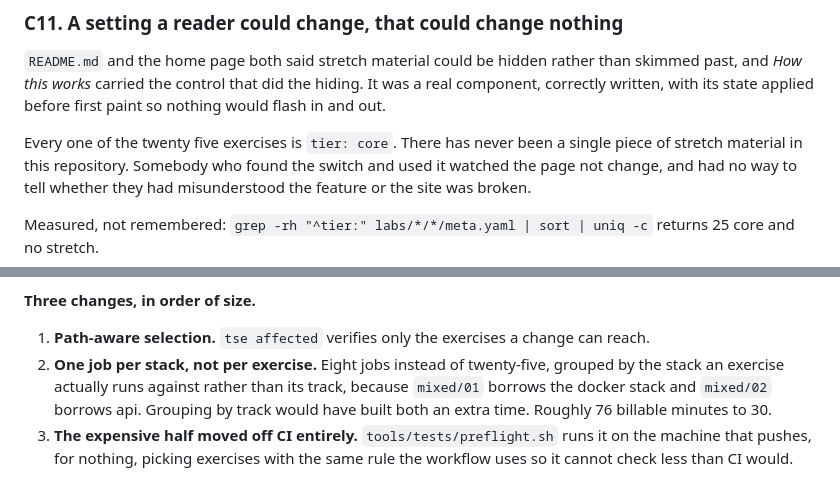
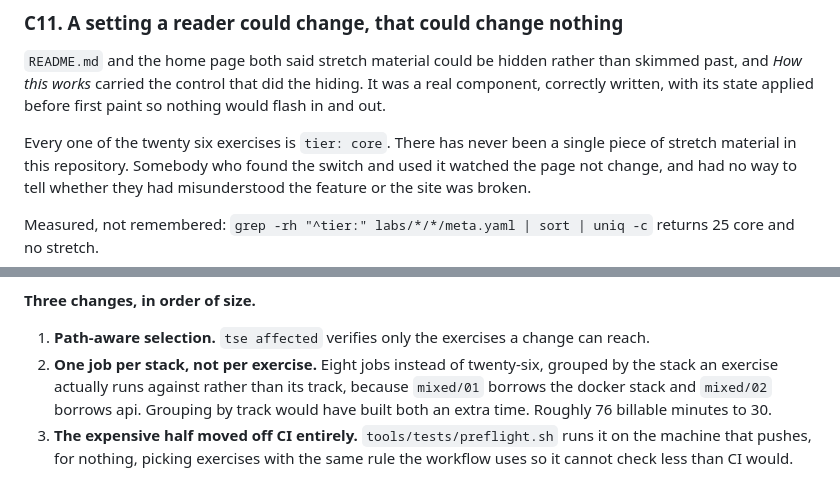
Before and after one commit to h-vance/prove-it-labs, a Markdown page: AUDIT.md, 2 parts joined by grey strips. GitHub-like rendering.

```diff
--- a/AUDIT.md
+++ b/AUDIT.md
@@ -896,7 +896,7 @@ rather than skimmed past, and *How this works* carried the control that did
 the hiding. It was a real component, correctly written, with its state applied
 before first paint so nothing would flash in and out.
 
-Every one of the twenty five exercises is `tier: core`. There has never been a
+Every one of the twenty six exercises is `tier: core`. There has never been a
 single piece of stretch material in this repository. Somebody who found the
 switch and used it watched the page not change, and had no way to tell whether
 they had misunderstood the feature or the site was broken.
@@ -1187,7 +1187,7 @@ removed.
 
 1. **Path-aware selection.** `tse affected` verifies only the exercises a change
    can reach.
-2. **One job per stack, not per exercise.** Eight jobs instead of twenty-five,
+2. **One job per stack, not per exercise.** Eight jobs instead of twenty-six,
    grouped by the stack an exercise actually runs against rather than its track,
    because `mixed/01` borrows the docker stack and `mixed/02` borrows api.
    Grouping by track would have built both an extra time. Roughly 76 billable
```
Also changed, not shown: other parts of AUDIT.md (+13 -6 lines), CONTRIBUTING.md (+1 -1 lines).
